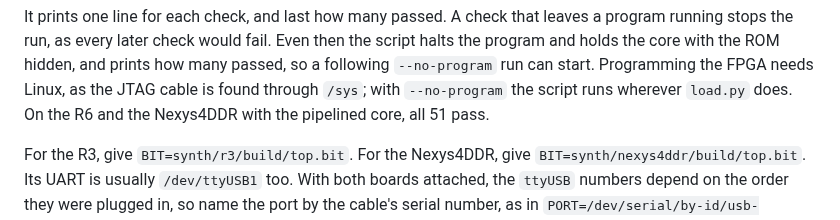
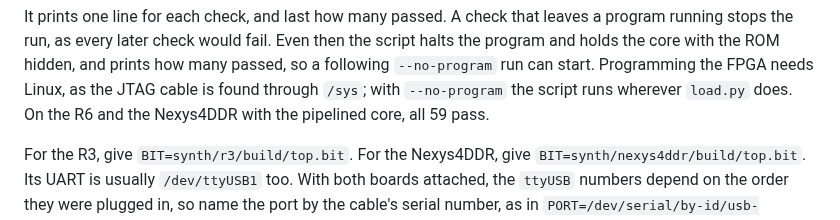
Before and after one commit to MJoergen/NiceMonMEGA65, a Markdown page: README.md, the part around the change. Drawn GitHub-style.

```diff
--- a/README.md
+++ b/README.md
@@ -554,7 +554,7 @@ then the script halts the program and holds the core with the ROM hidden, and
 prints how many passed, so a following `--no-program` run can start. Programming
 the FPGA needs Linux, as the JTAG cable is found through `/sys`; with
 `--no-program` the script runs wherever `load.py` does.
-On the R6 and the Nexys4DDR with the pipelined core, all 51 pass.
+On the R6 and the Nexys4DDR with the pipelined core, all 59 pass.
 
 For the R3, give `BIT=synth/r3/build/top.bit`. For the Nexys4DDR, give
 `BIT=synth/nexys4ddr/build/top.bit`. Its UART is usually `/dev/ttyUSB1` too.
```
Also changed, not shown: synth/README.md (+18 -12 lines).
